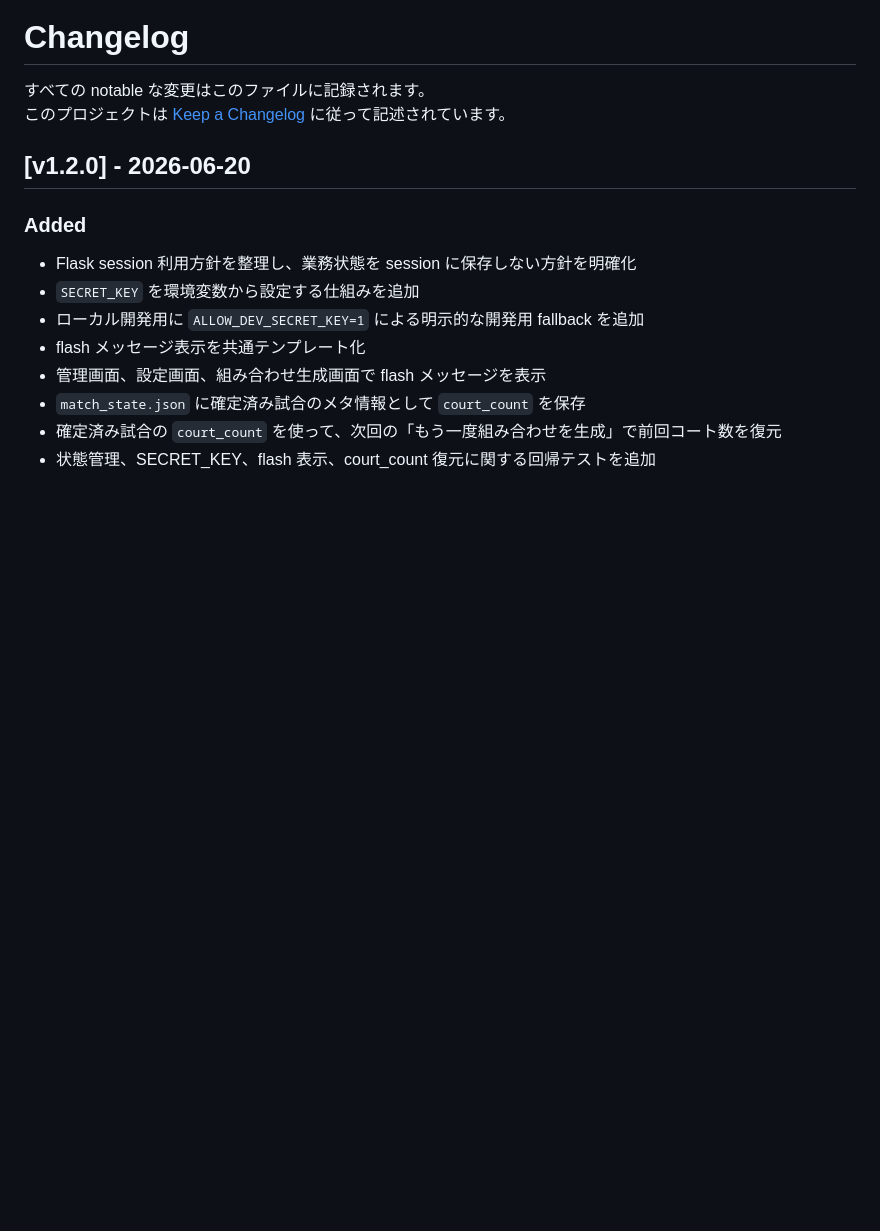
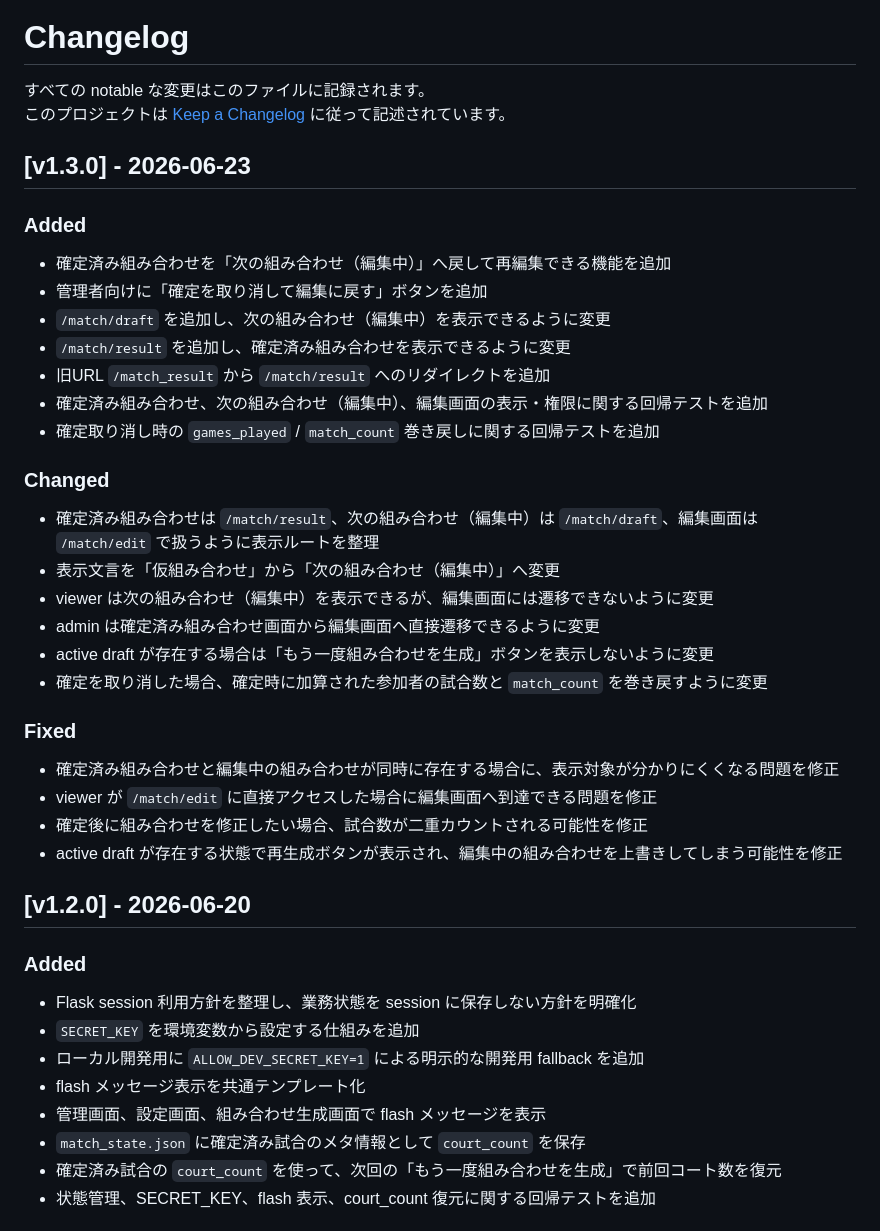
Before and after one commit to nowdon/shuttlers-match-app, a Markdown page: CHANGELOG.md, the part around the change. GitHub-like rendering; blank space fills up the shorter version.

Commit message:
Update CHANGELOG.md for v1.3.0

```diff
--- a/CHANGELOG.md
+++ b/CHANGELOG.md
@@ -2,6 +2,29 @@
 
 すべての notable な変更はこのファイルに記録されます。
 このプロジェクトは [Keep a Changelog](https://keepachangelog.com/ja/1.0.0/) に従って記述されています。
+
+## [v1.3.0] - 2026-06-23
+### Added
+- 確定済み組み合わせを「次の組み合わせ（編集中）」へ戻して再編集できる機能を追加
+- 管理者向けに「確定を取り消して編集に戻す」ボタンを追加
+- `/match/draft` を追加し、次の組み合わせ（編集中）を表示できるように変更
+- `/match/result` を追加し、確定済み組み合わせを表示できるように変更
+- 旧URL `/match_result` から `/match/result` へのリダイレクトを追加
+- 確定済み組み合わせ、次の組み合わせ（編集中）、編集画面の表示・権限に関する回帰テストを追加
+- 確定取り消し時の `games_played` / `match_count` 巻き戻しに関する回帰テストを追加
+### Changed
+- 確定済み組み合わせは `/match/result`、次の組み合わせ（編集中）は `/match/draft`、編集画面は `/match/edit` で扱うように表示ルートを整理
+- 表示文言を「仮組み合わせ」から「次の組み合わせ（編集中）」へ変更
+- viewer は次の組み合わせ（編集中）を表示できるが、編集画面には遷移できないように変更
+- admin は確定済み組み合わせ画面から編集画面へ直接遷移できるように変更
+- active draft が存在する場合は「もう一度組み合わせを生成」ボタンを表示しないように変更
+- 確定を取り消した場合、確定時に加算された参加者の試合数と `match_count` を巻き戻すように変更
+### Fixed
+- 確定済み組み合わせと編集中の組み合わせが同時に存在する場合に、表示対象が分かりにくくなる問題を修正
+- viewer が `/match/edit` に直接アクセスした場合に編集画面へ到達できる問題を修正
+- 確定後に組み合わせを修正したい場合、試合数が二重カウントされる可能性を修正
+- active draft が存在する状態で再生成ボタンが表示され、編集中の組み合わせを上書きしてしまう可能性を修正
+
 
 ## [v1.2.0] - 2026-06-20
 ### Added
```
